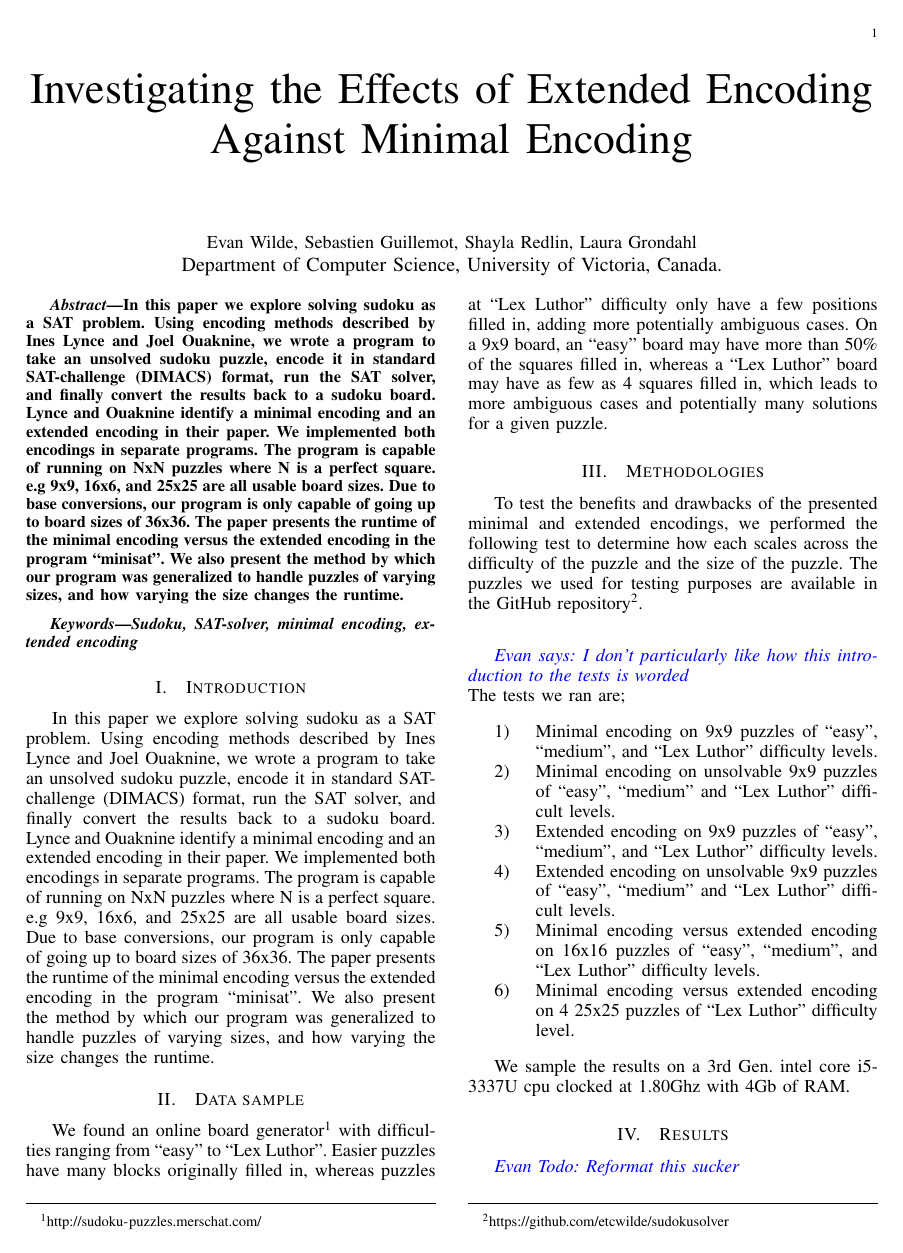
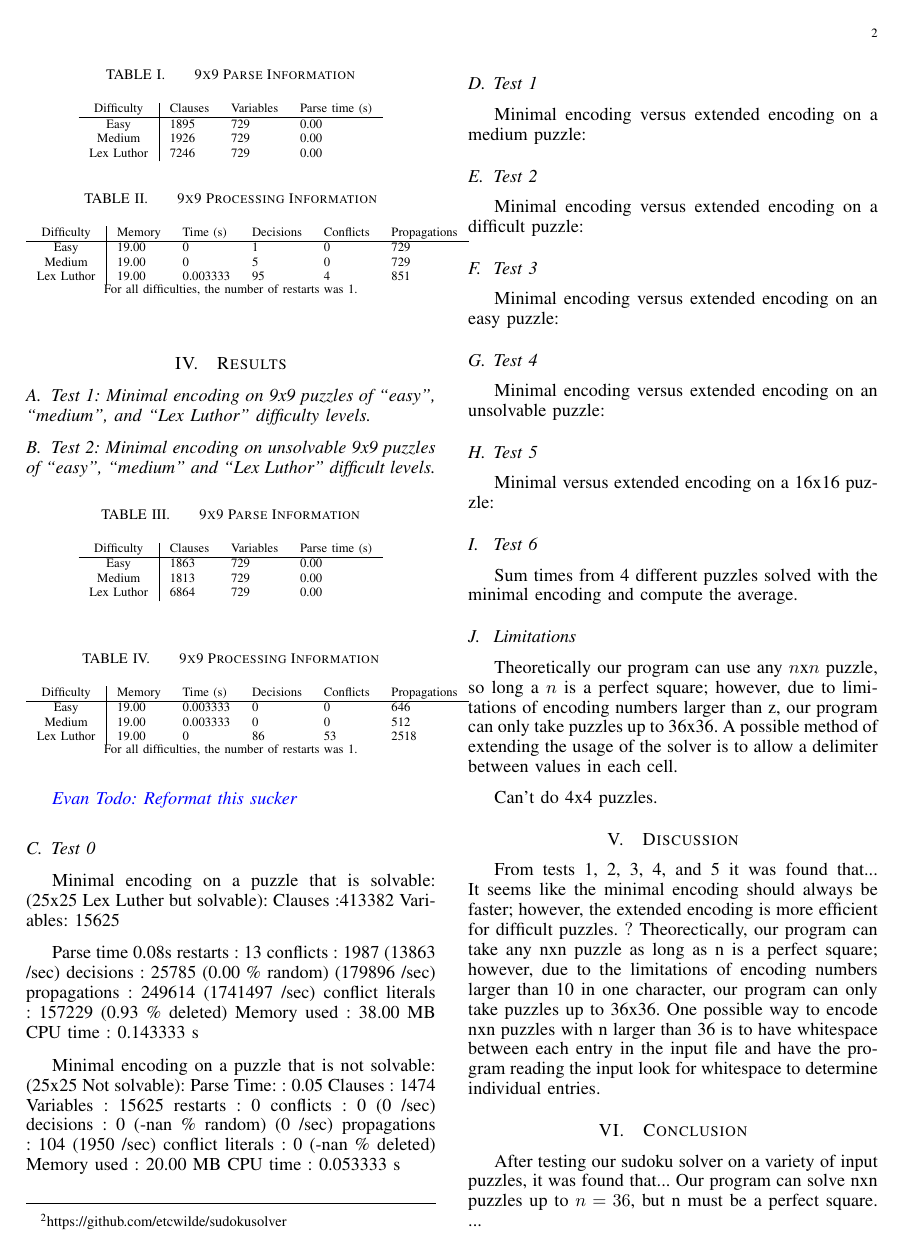
Before and after one commit to zakiganteng/sudokusolver, a LaTeX paper (docs/Sudoku_As_SAT.tex): page 1 of 2 before the commit and page 2 of 2 after it. Compiled offline with pdfLaTeX.

Commit message:
Adding results from tests 1 and 2

```diff
--- a/docs/Sudoku_As_SAT.tex
+++ b/docs/Sudoku_As_SAT.tex
@@ -126,6 +126,60 @@ with 4Gb of RAM.
 
 \section{Results}
 
+\subsection{Test 1: Minimal encoding on 9x9 puzzles of ``easy'', ``medium'',
+and ``Lex Luthor'' difficulty levels.}
+
+\begin{table}[htb]
+	\centering
+	\caption{9x9 Parse Information}
+	\begin{tabular}{c | l l l}
+		Difficulty & Clauses & Variables & Parse time (s) \\\hline
+		Easy & 1895 & 729 & 0.00 \\
+		Medium & 1926 & 729 & 0.00 \\
+		Lex Luthor & 7246 & 729 & 0.00
+	\end{tabular}
+\end{table}
+
+\begin{table}[htb]
+	\centering
+	\caption{9x9 Processing Information}
+	\begin{tabular}{c | l l l l l}
+		Difficulty & Memory & Time (s) & Decisions &
+		Conflicts & Propagations \\\hline
+		Easy & 19.00 & 0 & 1 & 0 & 729\\
+		Medium & 19.00 & 0 & 5 & 0 & 729\\
+		Lex Luthor & 19.00 & 0.003333 & 95 & 4 & 851
+	\end{tabular}
+	For all difficulties, the number of restarts was 1.
+\end{table}
+
+\subsection{Test 2: Minimal encoding on unsolvable 9x9 puzzles of ``easy'',
+``medium'' and ``Lex Luthor'' difficult levels.}
+
+\begin{table}[htb]
+	\centering
+	\caption{9x9 Parse Information}
+	\begin{tabular}{c | l l l}
+		Difficulty & Clauses & Variables & Parse time (s) \\\hline
+		Easy & 1863 & 729 & 0.00 \\
+		Medium & 1813 & 729 & 0.00 \\
+		Lex Luthor & 6864 & 729 & 0.00
+	\end{tabular}
+\end{table}
+
+\begin{table}[htb]
+	\centering
+	\caption{9x9 Processing Information}
+	\begin{tabular}{c | l l l l l }
+		Difficulty & Memory & Time (s) & Decisions &
+		Conflicts & Propagations \\\hline
+		Easy & 19.00 & 0.003333 & 0 & 0 & 646 \\
+		Medium & 19.00 & 0.003333 & 0 & 0 & 512 \\
+		Lex Luthor & 19.00 & 0 & 86 & 53 & 2518
+	\end{tabular}
+	For all difficulties, the number of restarts was 1.
+\end{table}
+
 \evantodo{Reformat this sucker}
 \subsection{Test 0}
 
```
